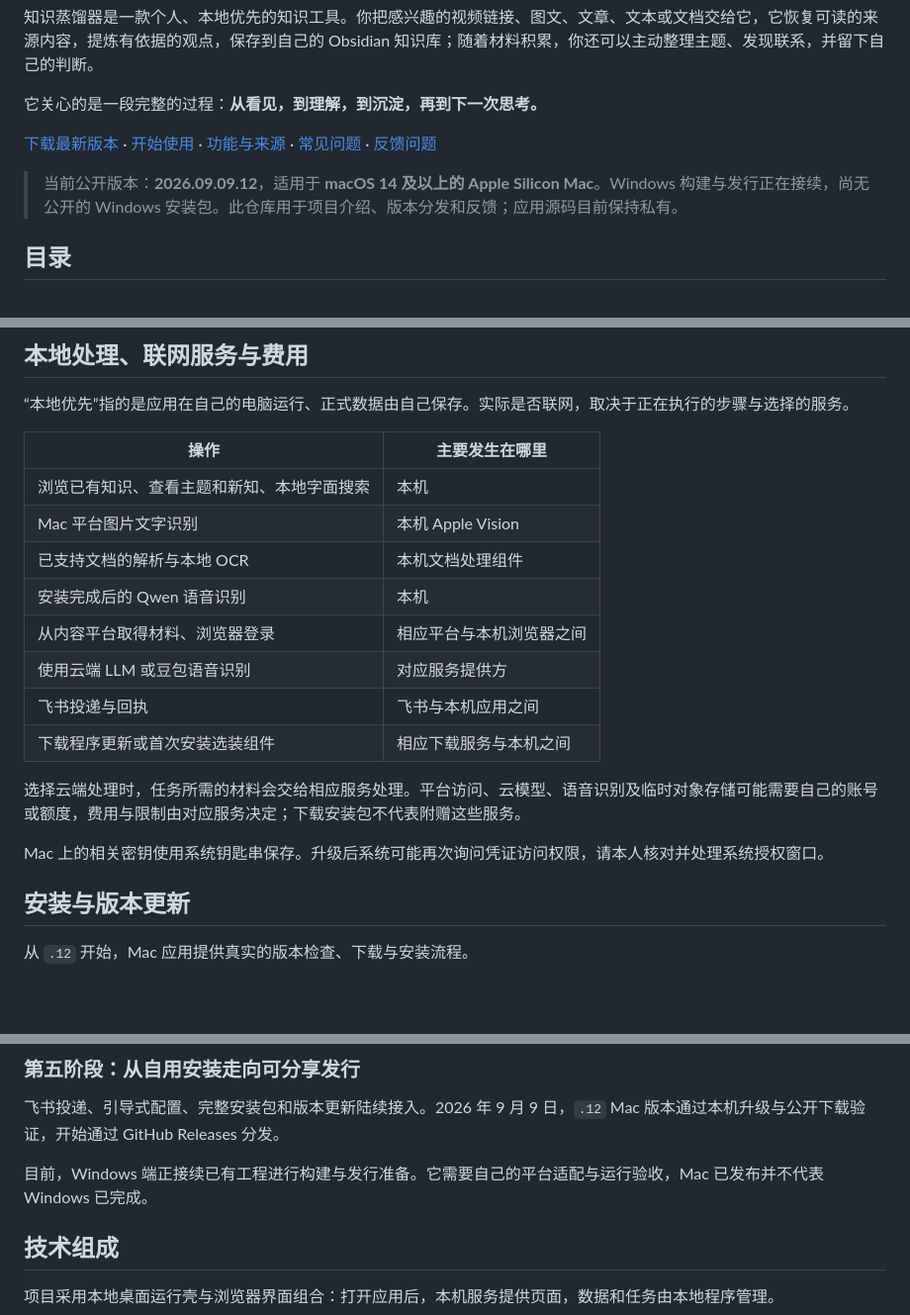
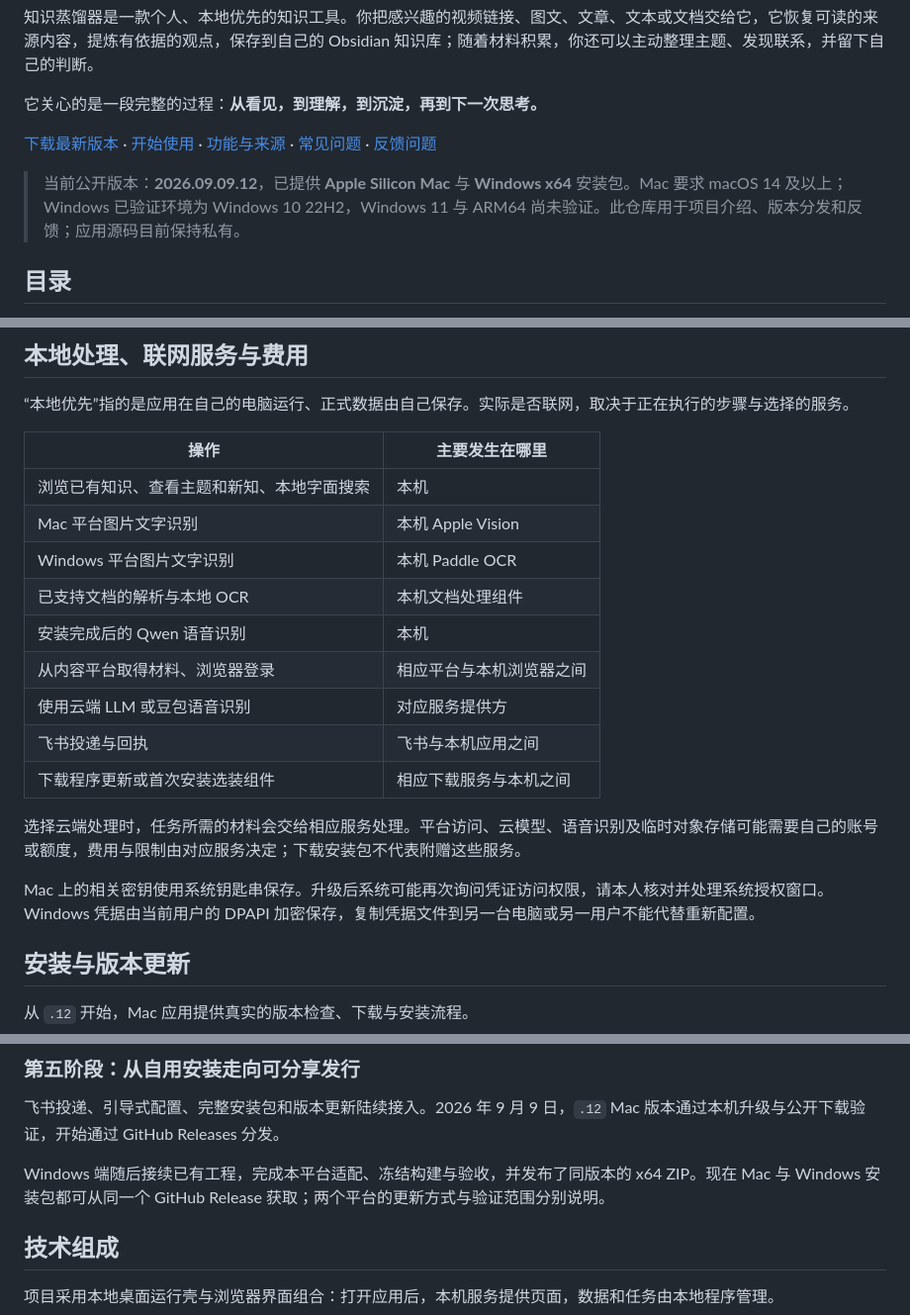
Before and after one commit to YYuCChen/Knowledge-Distillation, a Markdown page: README.md, 3 parts joined by grey strips. Shown at 99% size. Rendered like a GitHub page; blank space fills up the shorter version.

```diff
--- a/README.md
+++ b/README.md
@@ -8,7 +8,7 @@
 
 [下载最新版本](https://github.com/YYuCChen/Knowledge-Distillation/releases/latest) · [开始使用](#开始使用) · [功能与来源](#功能与来源) · [常见问题](#常见问题) · [反馈问题](https://github.com/YYuCChen/Knowledge-Distillation/issues)
 
-> 当前公开版本：**2026.09.09.12**，适用于 **macOS 14 及以上的 Apple Silicon Mac**。Windows 构建与发行正在接续，尚无公开的 Windows 安装包。此仓库用于项目介绍、版本分发和反馈；应用源码目前保持私有。
+> 当前公开版本：**2026.09.09.12**，已提供 **Apple Silicon Mac** 与 **Windows x64** 安装包。Mac 要求 macOS 14 及以上；Windows 已验证环境为 Windows 10 22H2，Windows 11 与 ARM64 尚未验证。此仓库用于项目介绍、版本分发和反馈；应用源码目前保持私有。
 
 ## 目录
 
@@ -244,6 +255,7 @@ KnowledgeDistiller-2026.09.09.12-macOS-arm64.zip
 |---|---|
 | 浏览已有知识、查看主题和新知、本地字面搜索 | 本机 |
 | Mac 平台图片文字识别 | 本机 Apple Vision |
+| Windows 平台图片文字识别 | 本机 Paddle OCR |
 | 已支持文档的解析与本地 OCR | 本机文档处理组件 |
 | 安装完成后的 Qwen 语音识别 | 本机 |
 | 从内容平台取得材料、浏览器登录 | 相应平台与本机浏览器之间 |
@@ -253,7 +265,7 @@ KnowledgeDistiller-2026.09.09.12-macOS-arm64.zip
 
 选择云端处理时，任务所需的材料会交给相应服务处理。平台访问、云模型、语音识别及临时对象存储可能需要自己的账号或额度，费用与限制由对应服务决定；下载安装包不代表附赠这些服务。
 
-Mac 上的相关密钥使用系统钥匙串保存。升级后系统可能再次询问凭证访问权限，请本人核对并处理系统授权窗口。
+Mac 上的相关密钥使用系统钥匙串保存。升级后系统可能再次询问凭证访问权限，请本人核对并处理系统授权窗口。Windows 凭据由当前用户的 DPAPI 加密保存，复制凭据文件到另一台电脑或另一用户不能代替重新配置。
 
 ## 安装与版本更新
 
@@ -309,7 +332,7 @@ Mac 上的相关密钥使用系统钥匙串保存。升级后系统可能再次
 
 飞书投递、引导式配置、完整安装包和版本更新陆续接入。2026 年 9 月 9 日，`.12` Mac 版本通过本机升级与公开下载验证，开始通过 GitHub Releases 分发。
 
-目前，Windows 端正接续已有工程进行构建与发行准备。它需要自己的平台适配与运行验收，Mac 已发布并不代表 Windows 已完成。
+Windows 端随后接续已有工程，完成本平台适配、冻结构建与验收，并发布了同版本的 x64 ZIP。现在 Mac 与 Windows 安装包都可从同一个 GitHub Release 获取；两个平台的更新方式与验证范围分别说明。
 
 ## 技术组成
 
```
Also changed, not shown: other parts of README.md (+43 -17 lines).
